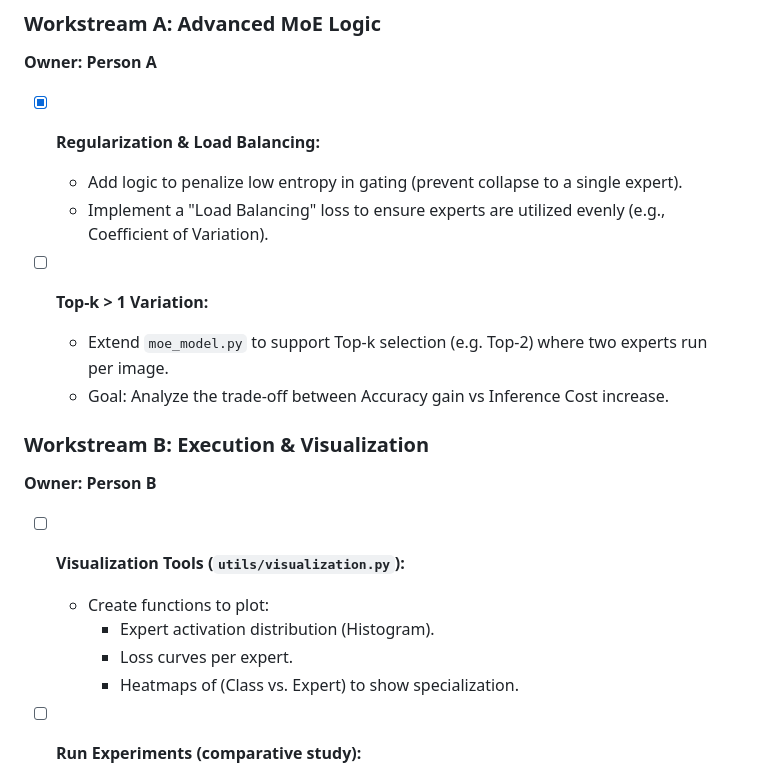
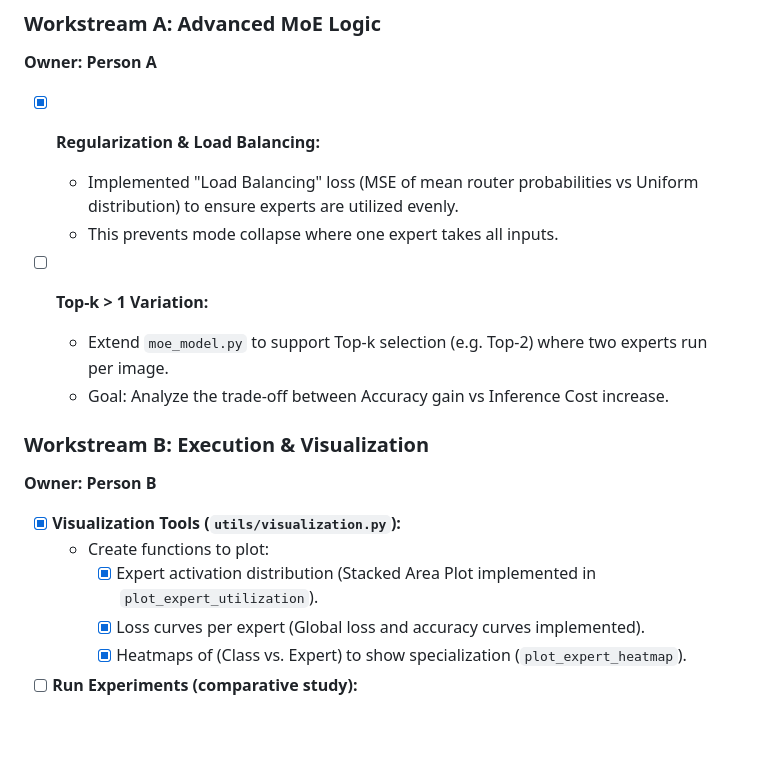
Before and after one commit to Roirtur/RoinisMoEAI, a Markdown page: roadmap.md, the part around the change. GitHub-like rendering; blank space fills up the shorter version.

Commit message:
Implement load balancing loss to prevent expert mode collapse; enhance visualization tools with stacked area plots and heatmaps for expert specialization.

```diff
--- a/roadmap.md
+++ b/roadmap.md
@@ -108,8 +108,8 @@ project_moe/
 **Owner: Person A**
 
 * [x] **Regularization & Load Balancing:**
-    * Add logic to penalize low entropy in gating (prevent collapse to a single expert).
-    * Implement a "Load Balancing" loss to ensure experts are utilized evenly (e.g., Coefficient of Variation).
+    * Implemented "Load Balancing" loss (MSE of mean router probabilities vs Uniform distribution) to ensure experts are utilized evenly.
+    * This prevents mode collapse where one expert takes all inputs.
 
 * [ ] **Top-k > 1 Variation:**
     *   Extend `moe_model.py` to support Top-k selection (e.g. Top-2) where two experts run per image.
@@ -119,11 +119,11 @@ project_moe/
 
 **Owner: Person B**
 
-* [ ] **Visualization Tools (`utils/visualization.py`):**
+* [x] **Visualization Tools (`utils/visualization.py`):**
     * Create functions to plot:
-        * Expert activation distribution (Histogram).
-        * Loss curves per expert.
-        * Heatmaps of (Class vs. Expert) to show specialization.
+        * [x] Expert activation distribution (Stacked Area Plot implemented in `plot_expert_utilization`).
+        * [x] Loss curves per expert (Global loss and accuracy curves implemented).
+        * [x] Heatmaps of (Class vs. Expert) to show specialization (`plot_expert_heatmap`).
 
 * [ ] **Run Experiments (comparative study):**
     * Run 1: Dense Baseline.
```
